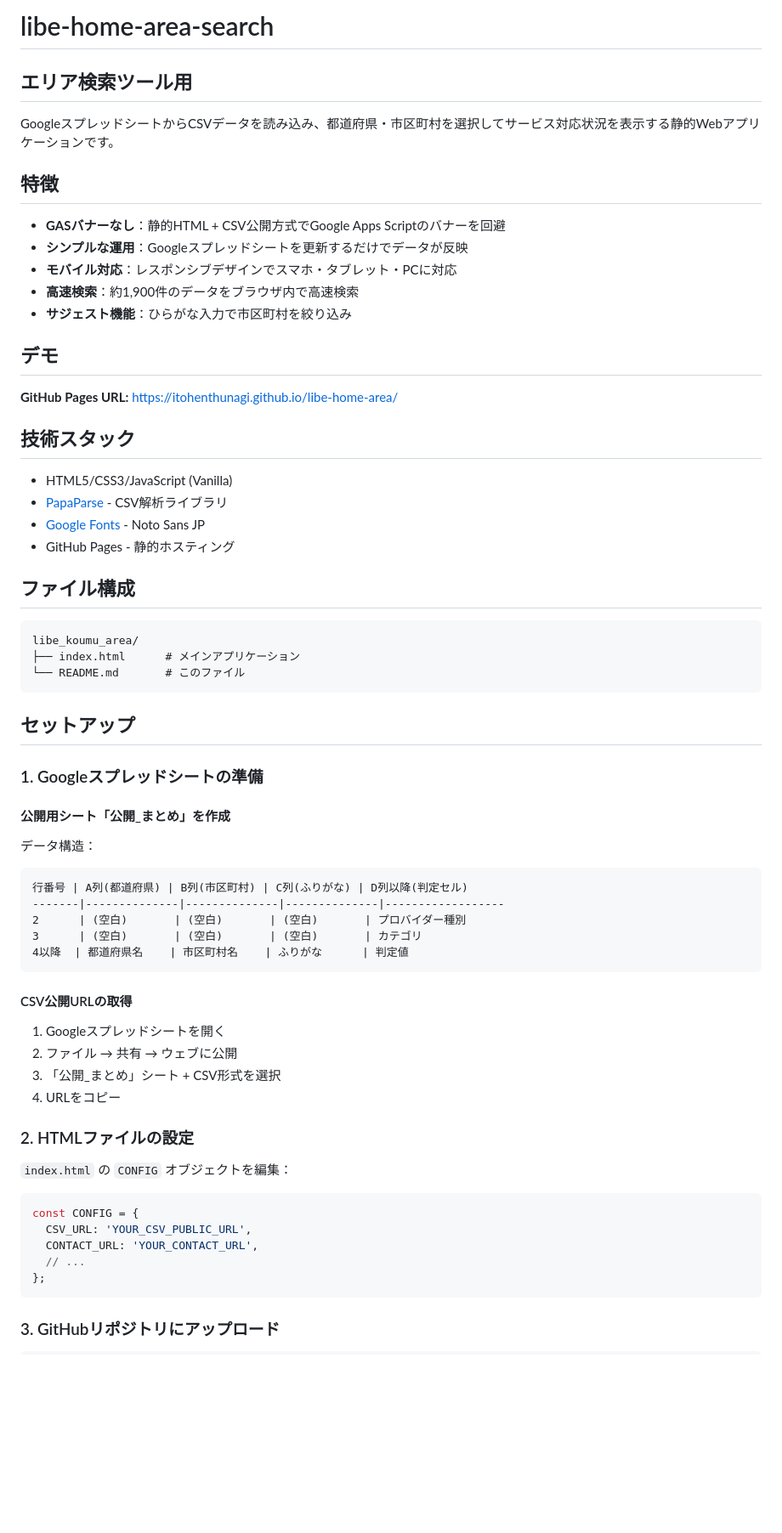
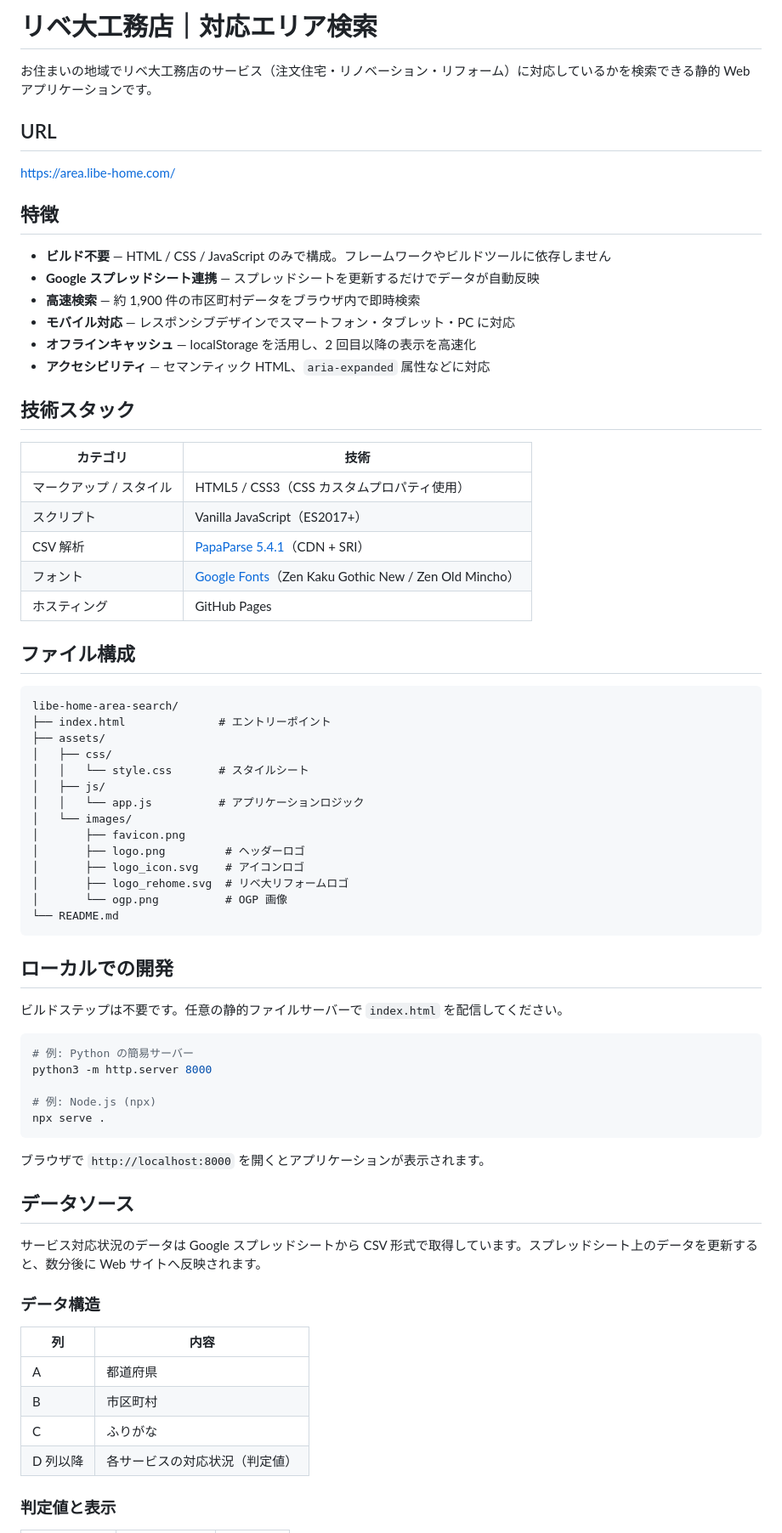
Before and after one commit to libe-home/libe-home-area-search, a Markdown page: README.md, the part around one of its changes. Shown at 85% size. GitHub-like rendering; blank space fills up the shorter version.

Commit message:
docs: READMEを外部公開向けに刷新
Co-Authored-By: Claude Opus 4.6 (1M context) <noreply@anthropic.com>

````diff
--- a/README.md
+++ b/README.md
@@ -1,70 +1,75 @@
-# libe-home-area-search
-## エリア検索ツール用
+# リベ大工務店｜対応エリア検索
 
-GoogleスプレッドシートからCSVデータを読み込み、都道府県・市区町村を選択してサービス対応状況を表示する静的Webアプリケーションです。
+お住まいの地域でリベ大工務店のサービス（注文住宅・リノベーション・リフォーム）に対応しているかを検索できる静的 Web アプリケーションです。
+
+## URL
+
+https://area.libe-home.com/
 
 ## 特徴
 
-- **GASバナーなし**：静的HTML + CSV公開方式でGoogle Apps Scriptのバナーを回避
-- **シンプルな運用**：Googleスプレッドシートを更新するだけでデータが反映
-- **モバイル対応**：レスポンシブデザインでスマホ・タブレット・PCに対応
-- **高速検索**：約1,900件のデータをブラウザ内で高速検索
-- **サジェスト機能**：ひらがな入力で市区町村を絞り込み
-
-## デモ
-
-**GitHub Pages URL:**
-https://itohenthunagi.github.io/libe-home-area/
+- **ビルド不要** — HTML / CSS / JavaScript のみで構成。フレームワークやビルドツールに依存しません
+- **Google スプレッドシート連携** — スプレッドシートを更新するだけでデータが自動反映
+- **高速検索** — 約 1,900 件の市区町村データをブラウザ内で即時検索
+- **モバイル対応** — レスポンシブデザインでスマートフォン・タブレット・PC に対応
+- **オフラインキャッシュ** — localStorage を活用し、2 回目以降の表示を高速化
+- **アクセシビリティ** — セマンティック HTML、`aria-expanded` 属性などに対応
 
 ## 技術スタック
 
-- HTML5/CSS3/JavaScript (Vanilla)
-- [PapaParse](https://www.papaparse.com/) - CSV解析ライブラリ
-- [Google Fonts](https://fonts.google.com/) - Noto Sans JP
-- GitHub Pages - 静的ホスティング
+| カテゴリ | 技術 |
+|---------|------|
+| マークアップ / スタイル | HTML5 / CSS3（CSS カスタムプロパティ使用） |
+| スクリプト | Vanilla JavaScript（ES2017+） |
+| CSV 解析 | [PapaParse 5.4.1](https://www.papaparse.com/)（CDN + SRI） |
+| フォント | [Google Fonts](https://fonts.google.com/)（Zen Kaku Gothic New / Zen Old Mincho） |
+| ホスティング | GitHub Pages |
 
 ## ファイル構成
 
 ```
-libe_koumu_area/
-├── index.html      # メインアプリケーション
-└── README.md       # このファイル
+libe-home-area-search/
+├── index.html              # エントリーポイント
+├── assets/
+│   ├── css/
+│   │   └── style.css       # スタイルシート
+│   ├── js/
+│   │   └── app.js          # アプリケーションロジック
+│   └── images/
+│       ├── favicon.png
+│       ├── logo.png         # ヘッダーロゴ
+│       ├── logo_icon.svg    # アイコンロゴ
+│       ├── logo_rehome.svg  # リベ大リフォームロゴ
+│       └── ogp.png          # OGP 画像
+└── README.md
 ```
 
-## セットアップ
+## ローカルでの開発
 
-### 1. Googleスプレッドシートの準備
+ビルドステップは不要です。任意の静的ファイルサーバーで `index.html` を配信してください。
 
-#### 公開用シート「公開_まとめ」を作成
+```bash
+# 例: Python の簡易サーバー
+python3 -m http.server 8000
 
-データ構造：
-
-```
-行番号 | A列(都道府県) | B列(市区町村) | C列(ふりがな) | D列以降(判定セル)
--------|--------------|--------------|--------------|------------------
-2      | (空白)       | (空白)       | (空白)       | プロバイダー種別
-3      | (空白)       | (空白)       | (空白)       | カテゴリ
-4以降  | 都道府県名    | 市区町村名    | ふりがな      | 判定値
+# 例: Node.js (npx)
+npx serve .
 ```
 
-#### CSV公開URLの取得
+ブラウザで `http://localhost:8000` を開くとアプリケーションが表示されます。
 
-1. Googleスプレッドシートを開く
-2. ファイル → 共有 → ウェブに公開
-3. 「公開_まとめ」シート + CSV形式を選択
-4. URLをコピー
+## データソース
 
-### 2. HTMLファイルの設定
+サービス対応状況のデータは Google スプレッドシートから CSV 形式で取得しています。スプレッドシート上のデータを更新すると、数分後に Web サイトへ反映されます。
 
-`index.html` の `CONFIG` オブジェクトを編集：
+### データ構造
 
-```javascript
-const CONFIG = {
-  CSV_URL: 'YOUR_CSV_PUBLIC_URL',
-  CONTACT_URL: 'YOUR_CONTACT_URL',
-  // ...
-};
-```
+| 列 | 内容 |
+|----|------|
+| A | 都道府県 |
+| B | 市区町村 |
+| C | ふりがな |
+| D 列以降 | 各サービスの対応状況（判定値） |
 
-### 3. GitHubリポジトリにアップロード
+### 判定値と表示
 
````
Also changed, not shown: other parts of README.md (+6 -98 lines).
